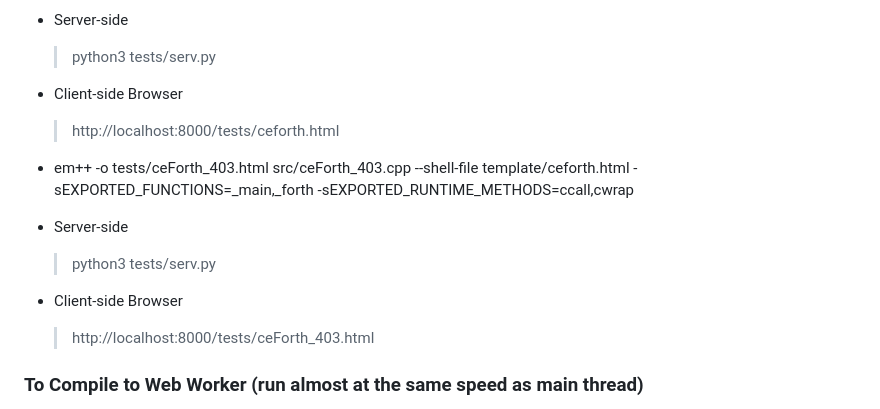
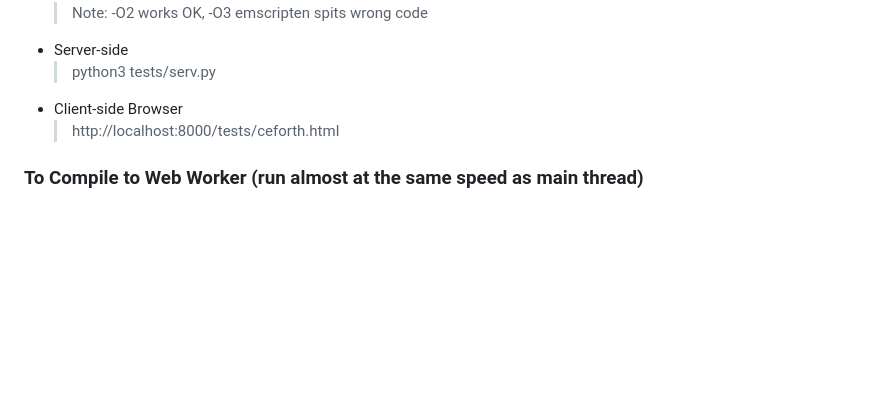
Before and after one commit to chochain/weForth, a Markdown page: README.md, the part around the change. Rendered like a GitHub page; blank space fills up the shorter version.

Commit message:
~/README take out ceForth_403 section

```diff
--- a/README.md
+++ b/README.md
@@ -20,12 +20,6 @@ With WASM, the interoperability between different languages become a thing of th
   > python3 tests/serv.py
 * Client-side Browser
   > http://localhost:8000/tests/ceforth.html
-
-* em++ -o tests/ceForth_403.html src/ceForth_403.cpp --shell-file template/ceforth.html -sEXPORTED_FUNCTIONS=_main,_forth -sEXPORTED_RUNTIME_METHODS=ccall,cwrap
-* Server-side
-  > python3 tests/serv.py
-* Client-side Browser
-  > http://localhost:8000/tests/ceForth_403.html
 
 ### To Compile to Web Worker (run almost at the same speed as main thread)
 * cp template/weforth.html template/weforth.css template/file_io.js template/weforth_helper.js template/weforth_worker.js tests
```
